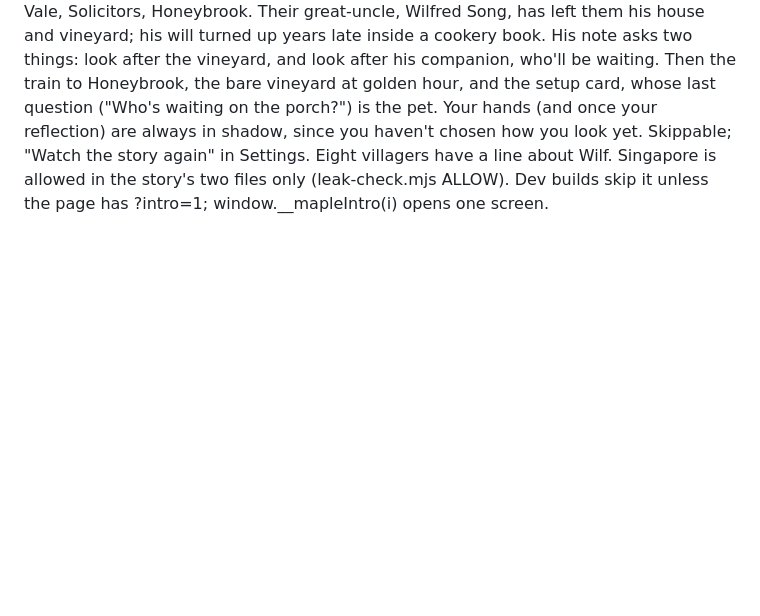
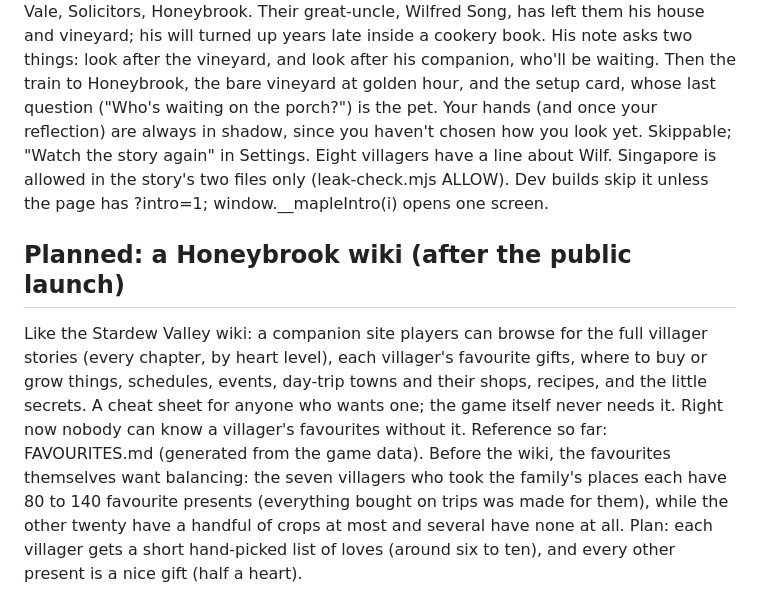
Before and after one commit to thelumenco/planner, a Markdown page: maple-village/PUBLIC.md, the part around the change. GitHub-like rendering; blank space fills up the shorter version.

```diff
--- a/maple-village/PUBLIC.md
+++ b/maple-village/PUBLIC.md
@@ -169,3 +169,13 @@ setup card, whose last question ("Who's waiting on the porch?") is the pet. Your
 are always in shadow, since you haven't chosen how you look yet. Skippable; "Watch the story again" in Settings.
 Eight villagers have a line about Wilf. Singapore is allowed in the story's two files only (leak-check.mjs ALLOW).
 Dev builds skip it unless the page has ?intro=1; window.__mapleIntro(i) opens one screen.
+
+## Planned: a Honeybrook wiki (after the public launch)
+Like the Stardew Valley wiki: a companion site players can browse for the full villager stories (every chapter, by
+heart level), each villager's favourite gifts, where to buy or grow things, schedules, events, day-trip towns and
+their shops, recipes, and the little secrets. A cheat sheet for anyone who wants one; the game itself never needs
+it. Right now nobody can know a villager's favourites without it. Reference so far: FAVOURITES.md (generated from
+the game data). Before the wiki, the favourites themselves want balancing: the seven villagers who took the family's
+places each have 80 to 140 favourite presents (everything bought on trips was made for them), while the other twenty
+have a handful of crops at most and several have none at all. Plan: each villager gets a short hand-picked list of
+loves (around six to ten), and every other present is a nice gift (half a heart).
```
Also changed, not shown: maple-village/FAVOURITES.md (added, +144 -0 lines).
